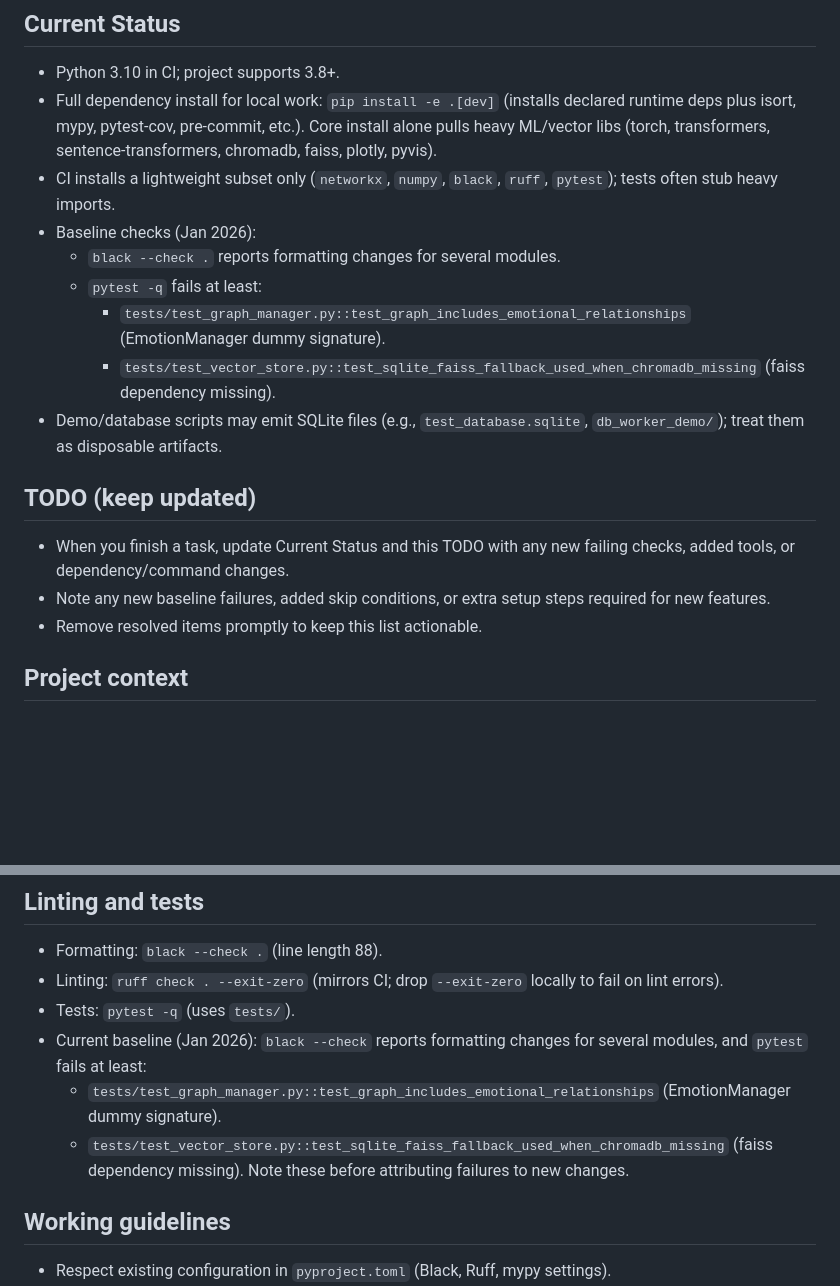
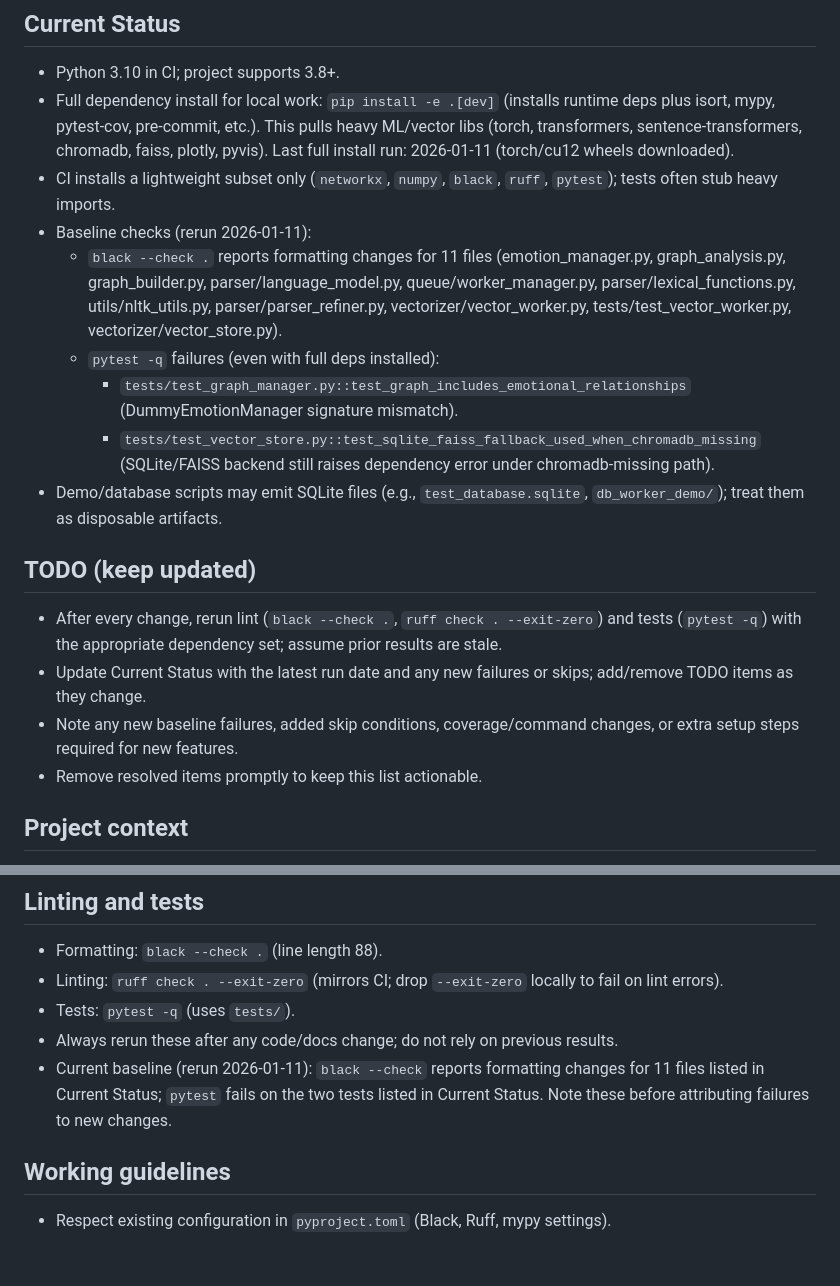
Before and after one commit to Ace1928/word_forge, a Markdown page: .github/copilot-instructions.md, 2 parts joined by grey strips. Drawn GitHub-style; blank space fills up the shorter version.

Commit message:
docs: refresh copilot status after full test run
Co-authored-by: Ace1928 <157781245+Ace1928@users.noreply.github.com>

```diff
--- a/.github/copilot-instructions.md
+++ b/.github/copilot-instructions.md
@@ -8,18 +8,19 @@
 
 ## Current Status
 - Python 3.10 in CI; project supports 3.8+.
-- Full dependency install for local work: `pip install -e .[dev]` (installs declared runtime deps plus isort, mypy, pytest-cov, pre-commit, etc.). Core install alone pulls heavy ML/vector libs (torch, transformers, sentence-transformers, chromadb, faiss, plotly, pyvis).
+- Full dependency install for local work: `pip install -e .[dev]` (installs runtime deps plus isort, mypy, pytest-cov, pre-commit, etc.). This pulls heavy ML/vector libs (torch, transformers, sentence-transformers, chromadb, faiss, plotly, pyvis). Last full install run: 2026-01-11 (torch/cu12 wheels downloaded).
 - CI installs a lightweight subset only (`networkx`, `numpy`, `black`, `ruff`, `pytest`); tests often stub heavy imports.
-- Baseline checks (Jan 2026):
-  - `black --check .` reports formatting changes for several modules.
-  - `pytest -q` fails at least:
-    - `tests/test_graph_manager.py::test_graph_includes_emotional_relationships` (EmotionManager dummy signature).
-    - `tests/test_vector_store.py::test_sqlite_faiss_fallback_used_when_chromadb_missing` (faiss dependency missing).
+- Baseline checks (rerun 2026-01-11):
+  - `black --check .` reports formatting changes for 11 files (emotion_manager.py, graph_analysis.py, graph_builder.py, parser/language_model.py, queue/worker_manager.py, parser/lexical_functions.py, utils/nltk_utils.py, parser/parser_refiner.py, vectorizer/vector_worker.py, tests/test_vector_worker.py, vectorizer/vector_store.py).
+  - `pytest -q` failures (even with full deps installed):
+    - `tests/test_graph_manager.py::test_graph_includes_emotional_relationships` (DummyEmotionManager signature mismatch).
+    - `tests/test_vector_store.py::test_sqlite_faiss_fallback_used_when_chromadb_missing` (SQLite/FAISS backend still raises dependency error under chromadb-missing path).
 - Demo/database scripts may emit SQLite files (e.g., `test_database.sqlite`, `db_worker_demo/`); treat them as disposable artifacts.
 
 ## TODO (keep updated)
-- When you finish a task, update Current Status and this TODO with any new failing checks, added tools, or dependency/command changes.
-- Note any new baseline failures, added skip conditions, or extra setup steps required for new features.
+- After every change, rerun lint (`black --check .`, `ruff check . --exit-zero`) and tests (`pytest -q`) with the appropriate dependency set; assume prior results are stale.
+- Update Current Status with the latest run date and any new failures or skips; add/remove TODO items as they change.
+- Note any new baseline failures, added skip conditions, coverage/command changes, or extra setup steps required for new features.
 - Remove resolved items promptly to keep this list actionable.
 
 ## Project context
@@ -39,10 +40,8 @@
 - Formatting: `black --check .` (line length 88).
 - Linting: `ruff check . --exit-zero` (mirrors CI; drop `--exit-zero` locally to fail on lint errors).
 - Tests: `pytest -q` (uses `tests/`).
-- Current baseline (Jan 2026): `black --check` reports formatting changes for several modules, and `pytest` fails at least:
-  - `tests/test_graph_manager.py::test_graph_includes_emotional_relationships` (EmotionManager dummy signature).
-  - `tests/test_vector_store.py::test_sqlite_faiss_fallback_used_when_chromadb_missing` (faiss dependency missing).
-  Note these before attributing failures to new changes.
+- Always rerun these after any code/docs change; do not rely on previous results.
+- Current baseline (rerun 2026-01-11): `black --check` reports formatting changes for 11 files listed in Current Status; `pytest` fails on the two tests listed in Current Status. Note these before attributing failures to new changes.
 
 ## Working guidelines
 - Respect existing configuration in `pyproject.toml` (Black, Ruff, mypy settings).
```
